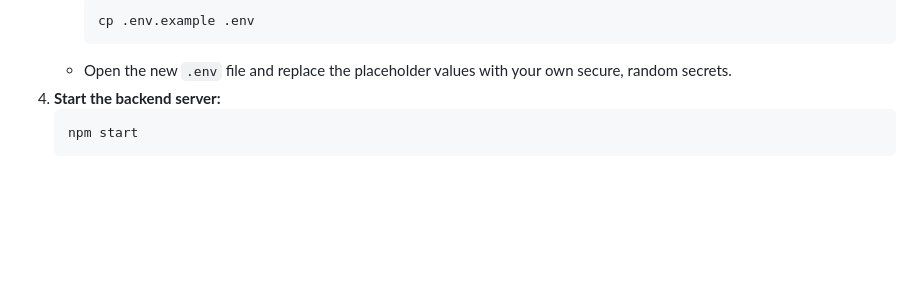
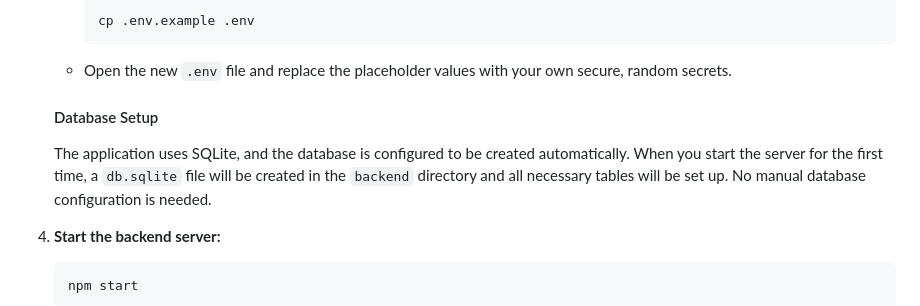
Before and after one commit to joney1986/LastPassClone, a Markdown page: README.md, the part around the change. GitHub-like rendering; blank space fills up the shorter version.

Commit message:
docs: Add database setup info to README
Adds a "Database Setup" section to the `README.md` file.

This section clarifies that the SQLite database and its tables are created automatically on the first server start, and no manual setup is required. This improves the documentation for new developers.

````diff
--- a/README.md
+++ b/README.md
@@ -59,6 +59,10 @@ Follow these instructions to get a copy of the project up and running on your lo
       cp .env.example .env
       ```
     - Open the new `.env` file and replace the placeholder values with your own secure, random secrets.
+
+    #### Database Setup
+    The application uses SQLite, and the database is configured to be created automatically. When you start the server for the first time, a `db.sqlite` file will be created in the `backend` directory and all necessary tables will be set up. No manual database configuration is needed.
+
 4.  **Start the backend server:**
     ```bash
     npm start
````
